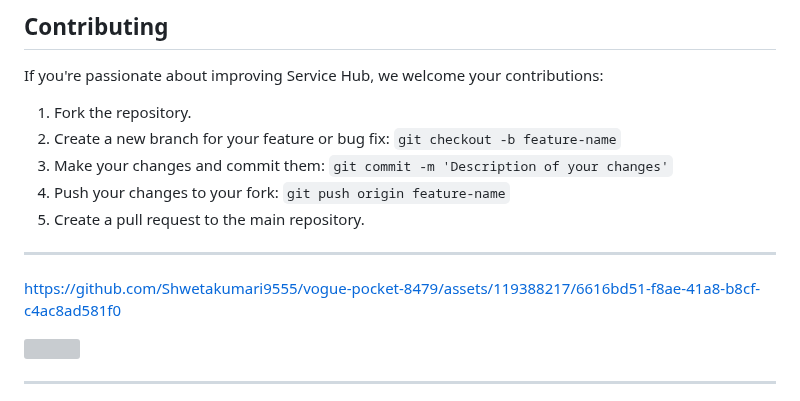
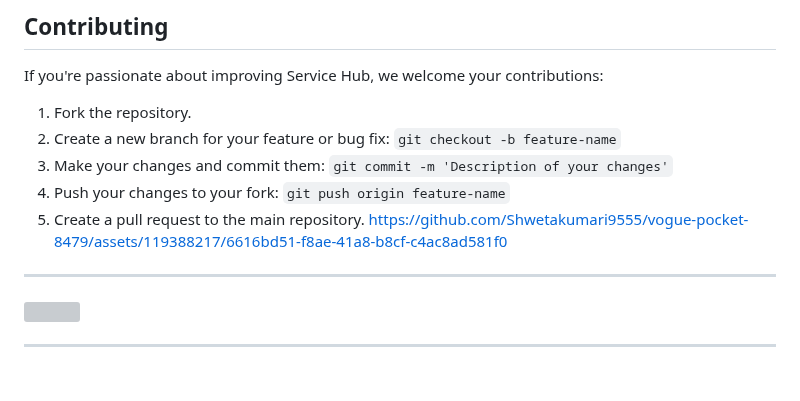
Before and after one commit to Shwetakumari9555/Online-Customer-Managment-System, a Markdown page: README.md, the part around the change. Rendered like a GitHub page; blank space fills up the shorter version; grey boxes are pictures that could not be loaded.

```diff
--- a/README.md
+++ b/README.md
@@ -115,9 +115,10 @@ If you're passionate about improving Service Hub, we welcome your contributions:
 3. Make your changes and commit them: `git commit -m 'Description of your changes'`
 4. Push your changes to your fork: `git push origin feature-name`
 5. Create a pull request to the main repository.
+https://github.com/Shwetakumari9555/vogue-pocket-8479/assets/119388217/6616bd51-f8ae-41a8-b8cf-c4ac8ad581f0
 
  -----------------------------------------------------------------------------------------------------------------------------------------------------------------------------------
-https://github.com/Shwetakumari9555/vogue-pocket-8479/assets/119388217/6616bd51-f8ae-41a8-b8cf-c4ac8ad581f0
+
 
 <img src="https://github.com/Shwetakumari9555/vogue-pocket-8479/assets/119388217/6616bd51-f8ae-41a8-b8cf-c4ac8ad581f0" width="600px" height="500px">
 
```
